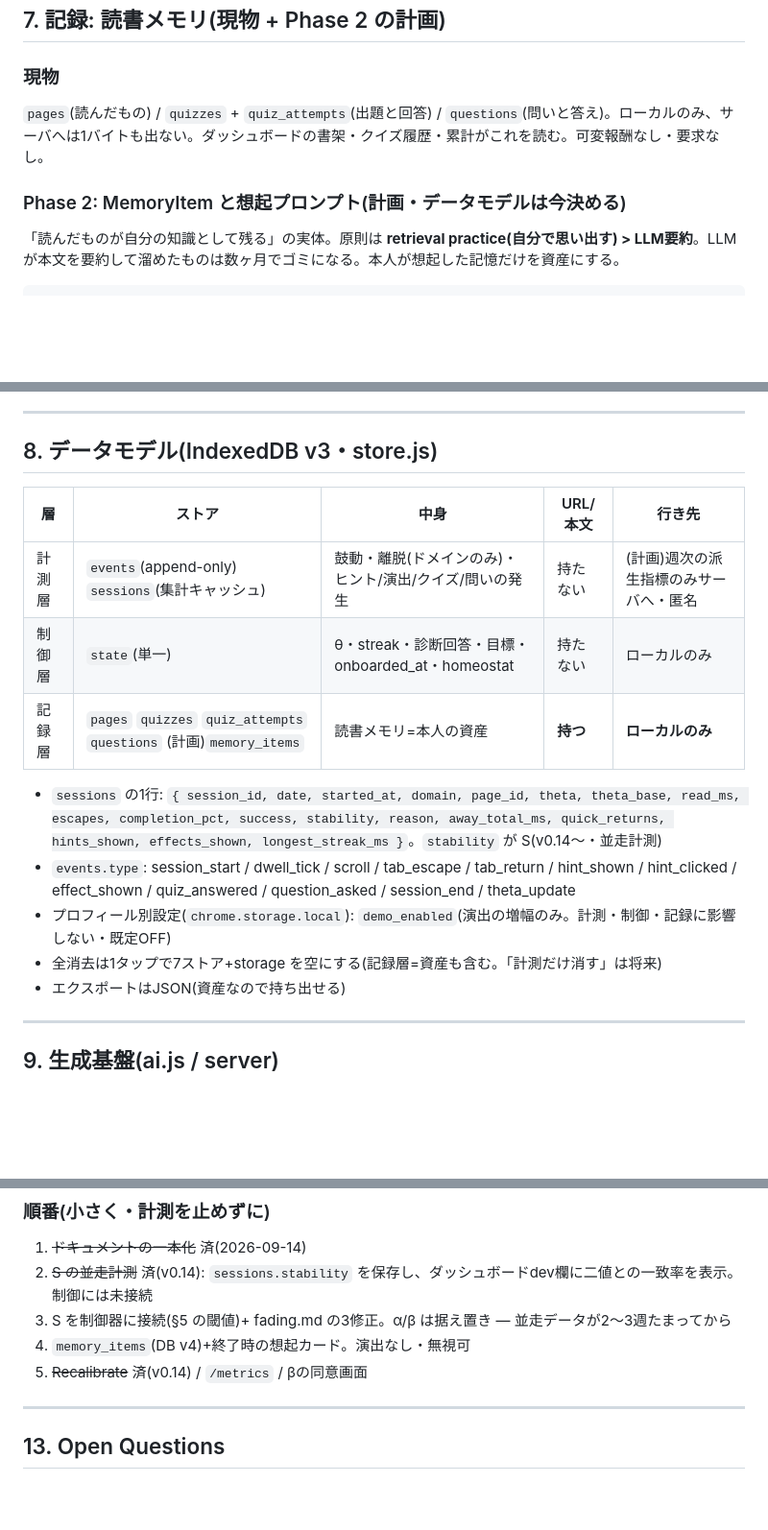
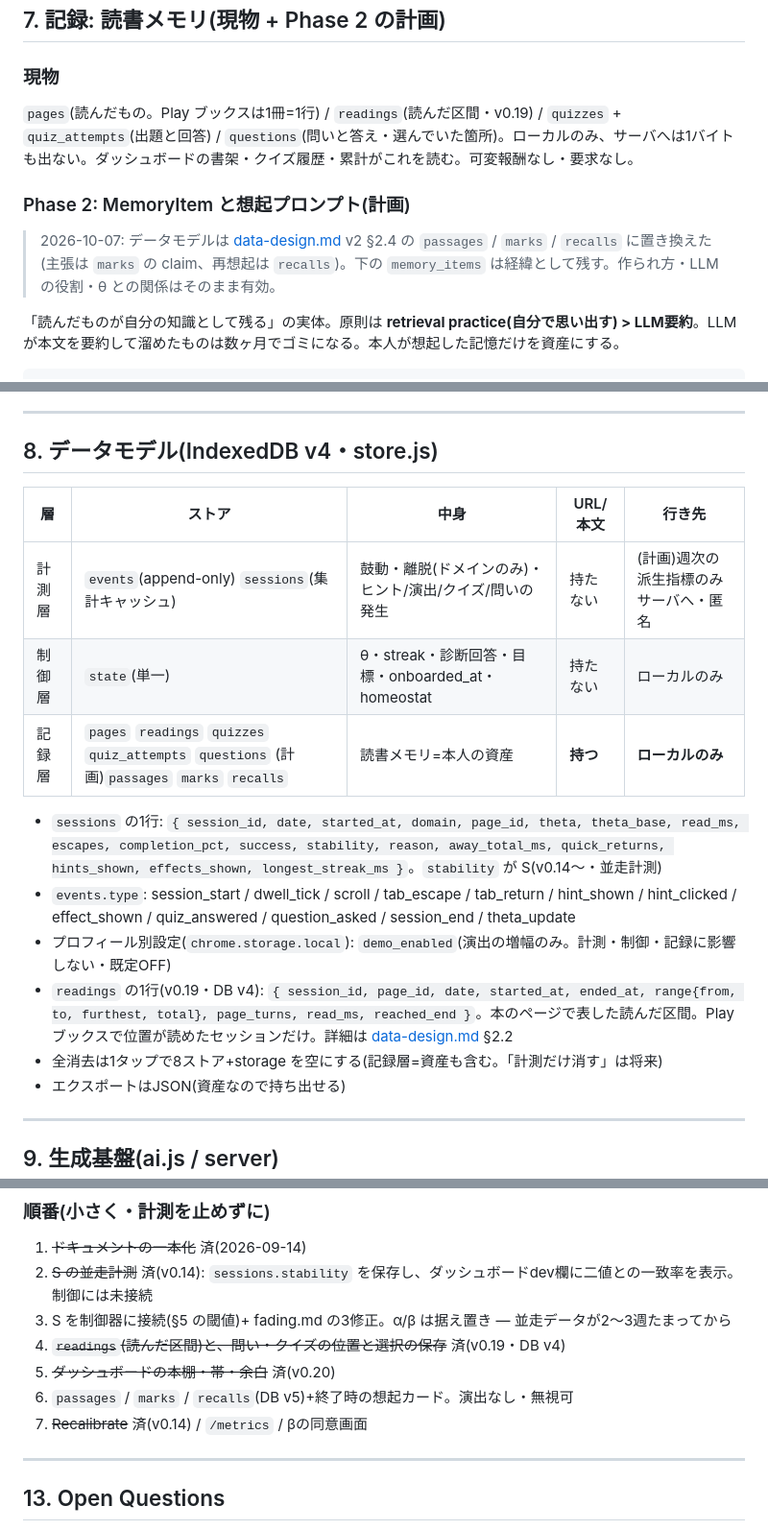
Before and after one commit to yukik8/reading-scaffold, a Markdown page: docs/architecture-v1.md, 3 parts joined by grey strips. Shown at 96% size. Rendered like a GitHub page; blank space fills up the shorter version.

Commit message:
data-design.md を v2(本と箇所を単位に)へ、v1 は docs/archive へ。architecture-v1.md を IndexedDB v4 に追従 (docs)
Co-Authored-By: Claude Opus 5.5 (1M context) <noreply@anthropic.com>

```diff
--- a/docs/architecture-v1.md
+++ b/docs/architecture-v1.md
@@ -237,9 +237,11 @@ ending     = manual:1 / close:0.7 / idle:0.3
 
 ### 現物
 
-`pages`(読んだもの) / `quizzes` + `quiz_attempts`(出題と回答) / `questions`(問いと答え)。ローカルのみ、サーバへは1バイトも出ない。ダッシュボードの書架・クイズ履歴・累計がこれを読む。可変報酬なし・要求なし。
+`pages`(読んだもの。Play ブックスは1冊=1行) / `readings`(読んだ区間・v0.19) / `quizzes` + `quiz_attempts`(出題と回答) / `questions`(問いと答え・選んでいた箇所)。ローカルのみ、サーバへは1バイトも出ない。ダッシュボードの書架・クイズ履歴・累計がこれを読む。可変報酬なし・要求なし。
 
-### Phase 2: MemoryItem と想起プロンプト(計画・データモデルは今決める)
+### Phase 2: MemoryItem と想起プロンプト(計画)
+
+> 2026-10-07: データモデルは [data-design.md](data-design.md) v2 §2.4 の `passages` / `marks` / `recalls` に置き換えた(主張は `marks` の claim、再想起は `recalls`)。下の `memory_items` は経緯として残す。作られ方・LLM の役割・θ との関係はそのまま有効。
 
 「読んだものが自分の知識として残る」の実体。原則は **retrieval practice(自分で思い出す) > LLM要約**。LLMが本文を要約して溜めたものは数ヶ月でゴミになる。本人が想起した記憶だけを資産にする。
 
@@ -261,18 +263,19 @@ memory_items(記録層・ローカルのみ)
 
 ---
 
-## 8. データモデル(IndexedDB v3・store.js)
+## 8. データモデル(IndexedDB v4・store.js)
 
 | 層 | ストア | 中身 | URL/本文 | 行き先 |
 |---|---|---|---|---|
 | 計測層 | `events`(append-only) `sessions`(集計キャッシュ) | 鼓動・離脱(ドメインのみ)・ヒント/演出/クイズ/問いの発生 | 持たない | (計画)週次の派生指標のみサーバへ・匿名 |
 | 制御層 | `state`(単一) | θ・streak・診断回答・目標・onboarded_at・homeostat | 持たない | ローカルのみ |
-| 記録層 | `pages` `quizzes` `quiz_attempts` `questions` (計画)`memory_items` | 読書メモリ=本人の資産 | **持つ** | **ローカルのみ** |
+| 記録層 | `pages` `readings` `quizzes` `quiz_attempts` `questions` (計画)`passages` `marks` `recalls` | 読書メモリ=本人の資産 | **持つ** | **ローカルのみ** |
 
 - `sessions` の1行: `{ session_id, date, started_at, domain, page_id, theta, theta_base, read_ms, escapes, completion_pct, success, stability, reason, away_total_ms, quick_returns, hints_shown, effects_shown, longest_streak_ms }`。`stability` が S(v0.14〜・並走計測)
 - `events.type`: session_start / dwell_tick / scroll / tab_escape / tab_return / hint_shown / hint_clicked / effect_shown / quiz_answered / question_asked / session_end / theta_update
 - プロフィール別設定(`chrome.storage.local`): `demo_enabled`(演出の増幅のみ。計測・制御・記録に影響しない・既定OFF)
-- 全消去は1タップで7ストア+storage を空にする(記録層=資産も含む。「計測だけ消す」は将来)
+- `readings` の1行(v0.19・DB v4): `{ session_id, page_id, date, started_at, ended_at, range{from, to, furthest, total}, page_turns, read_ms, reached_end }`。本のページで表した読んだ区間。Play ブックスで位置が読めたセッションだけ。詳細は [data-design.md](data-design.md) §2.2
+- 全消去は1タップで8ストア+storage を空にする(記録層=資産も含む。「計測だけ消す」は将来)
 - エクスポートはJSON(資産なので持ち出せる)
 
 ---
@@ -364,8 +367,10 @@ QUIZ_REQUEST / ASK_REQUEST
 1. ~~ドキュメントの一本化~~ 済(2026-09-14)
 2. ~~S の並走計測~~ 済(v0.14): `sessions.stability` を保存し、ダッシュボードdev欄に二値との一致率を表示。制御には未接続
 3. S を制御器に接続(§5 の閾値)+ fading.md の3修正。α/β は据え置き — 並走データが2〜3週たまってから
-4. `memory_items`(DB v4)+終了時の想起カード。演出なし・無視可
-5. ~~Recalibrate~~ 済(v0.14) / `/metrics` / βの同意画面
+4. ~~`readings`(読んだ区間)と、問い・クイズの位置と選択の保存~~ 済(v0.19・DB v4)
+5. ~~ダッシュボードの本棚・帯・余白~~ 済(v0.20)
+6. `passages` / `marks` / `recalls`(DB v5)+終了時の想起カード。演出なし・無視可
+7. ~~Recalibrate~~ 済(v0.14) / `/metrics` / βの同意画面
 
 ---
 
```
Also changed, not shown: other parts of docs/architecture-v1.md (+3 -3 lines), docs/archive/data-design-v1.md (added, +136 -0 lines), docs/data-design.md (+112 -92 lines).
